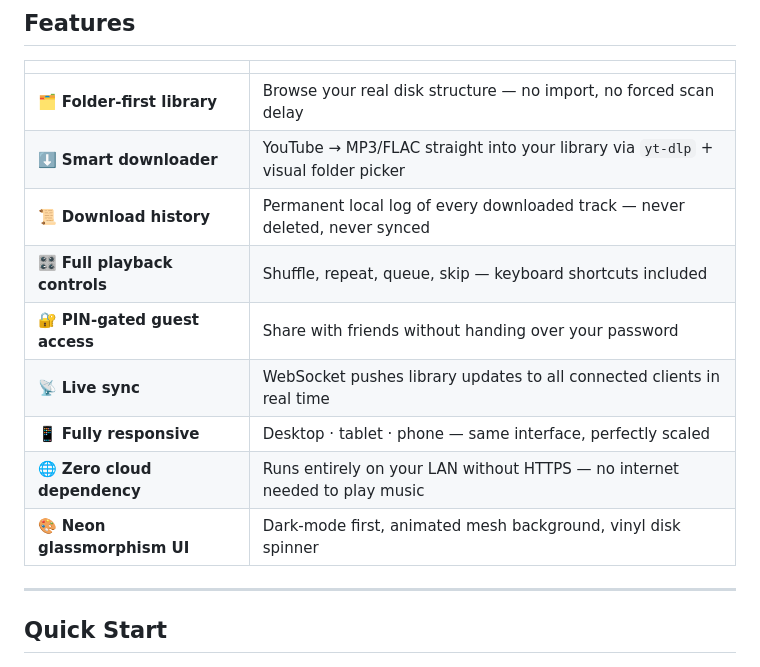
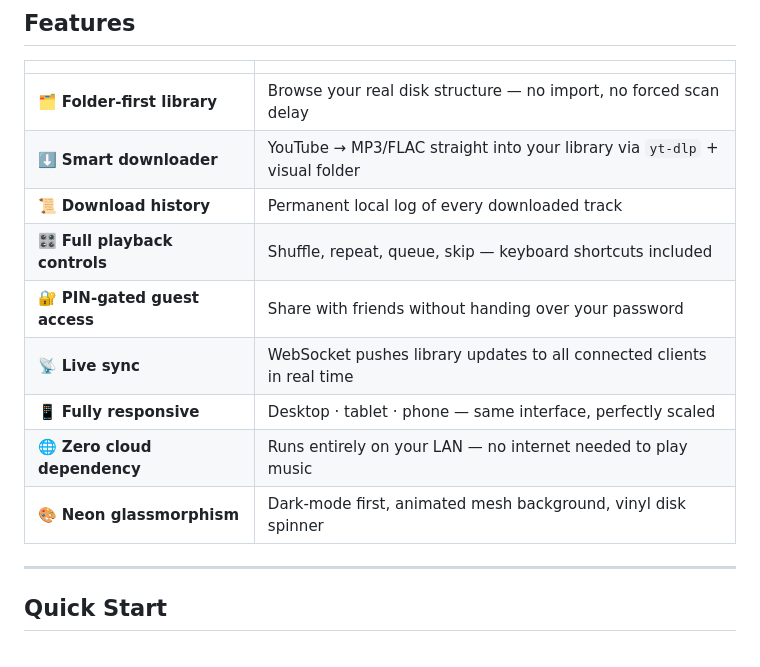
Before and after one commit to flexcreates/freetopify, a Markdown page: README.md, the part around the change. Rendered like a GitHub page.

Commit message:
fix: update README for clarity and consistency in feature descriptions

```diff
--- a/README.md
+++ b/README.md
@@ -22,14 +22,14 @@ Point it at your music folders and get a beautiful browser interface to play, qu
 | | |
 |---|---|
 | 🗂 **Folder-first library** | Browse your real disk structure — no import, no forced scan delay |
-| ⬇️ **Smart downloader** | YouTube → MP3/FLAC straight into your library via `yt-dlp` + visual folder picker |
-| 📜 **Download history** | Permanent local log of every downloaded track — never deleted, never synced |
+| ⬇️ **Smart downloader** | YouTube → MP3/FLAC straight into your library via `yt-dlp` + visual folder |
+| 📜 **Download history** | Permanent local log of every downloaded track |
 | 🎛 **Full playback controls** | Shuffle, repeat, queue, skip — keyboard shortcuts included |
 | 🔐 **PIN-gated guest access** | Share with friends without handing over your password |
 | 📡 **Live sync** | WebSocket pushes library updates to all connected clients in real time |
 | 📱 **Fully responsive** | Desktop · tablet · phone — same interface, perfectly scaled |
-| 🌐 **Zero cloud dependency** | Runs entirely on your LAN without HTTPS — no internet needed to play music |
-| 🎨 **Neon glassmorphism UI** | Dark-mode first, animated mesh background, vinyl disk spinner |
+| 🌐 **Zero cloud dependency** | Runs entirely on your LAN — no internet needed to play music |
+| 🎨 **Neon glassmorphism** | Dark-mode first, animated mesh background, vinyl disk spinner |
 
 ---
 
```
